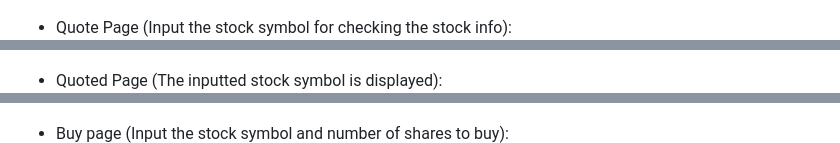
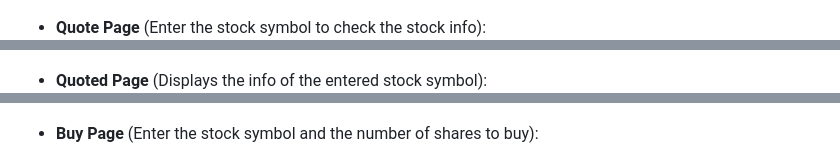
Before and after one commit to vincenganga/CS50x-Finance, a Markdown page: README.md, 3 parts joined by grey strips. Drawn GitHub-style.

```diff
--- a/README.md
+++ b/README.md
@@ -41,11 +41,11 @@ Every user after registered will have $10000 by default
 ![Index Page](/CS50%20finance%20Screenshot/Index.png)
 
-* Quote Page (Input the stock symbol for checking the stock info):
+* **Quote Page** (Enter the stock symbol to check the stock info):
 ![Quote Page](/CS50%20finance%20Screenshot/Quote.png)
 
-* Quoted Page (The inputted stock symbol is displayed):
+* **Quoted Page** (Displays the info of the entered stock symbol):
 ![Quoted Page](/CS50%20finance%20Screenshot/Quoted.png)
 
-* Buy page (Input the stock symbol and number of shares to buy):
+* **Buy Page** (Enter the stock symbol and the number of shares to buy):
 ![Buy Page](/CS50%20finance%20Screenshot/Buy.png)
 
```
Also changed, not shown: other parts of README.md (+30 -31 lines).
